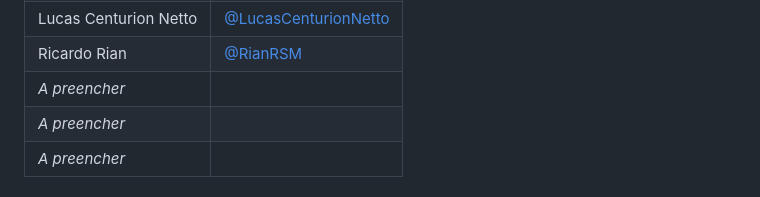
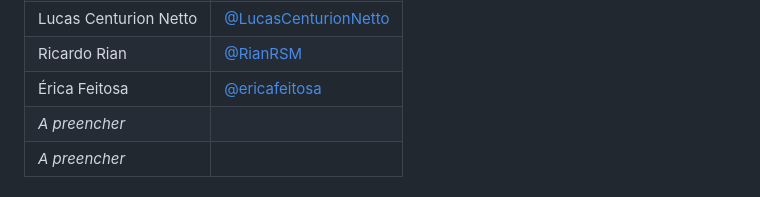
Before and after one commit to fernando-augustop/trabalho-tp2-fiaq-2026.1, a Markdown page: README.md, the part around the change. GitHub-like rendering.

```diff
--- a/README.md
+++ b/README.md
@@ -85,7 +85,7 @@ Projeto desenvolvido por 11 alunos da disciplina de Técnicas de Programação 2
 | Augusto faller| [@tosgual](https://github.com/tosgual)|
 | Lucas Centurion Netto | [@LucasCenturionNetto](https://github.com/LucasCenturionNetto) |
 | Ricardo Rian | [@RianRSM](https://github.com/RianRSM) |
-| _A preencher_ | |
+| Érica Feitosa | [@ericafeitosa](https://github.com/ericafeitosa) |
 | _A preencher_ | |
 | _A preencher_ | |
 
```
